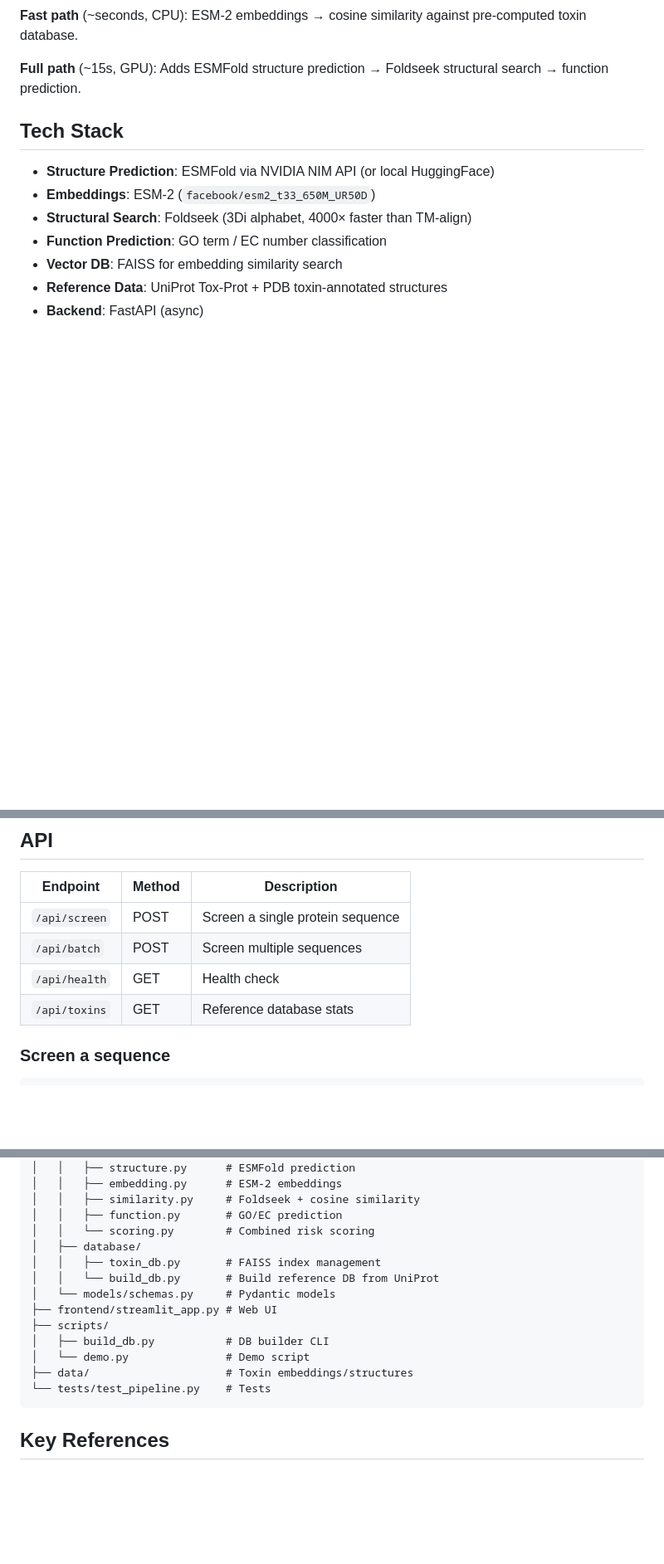
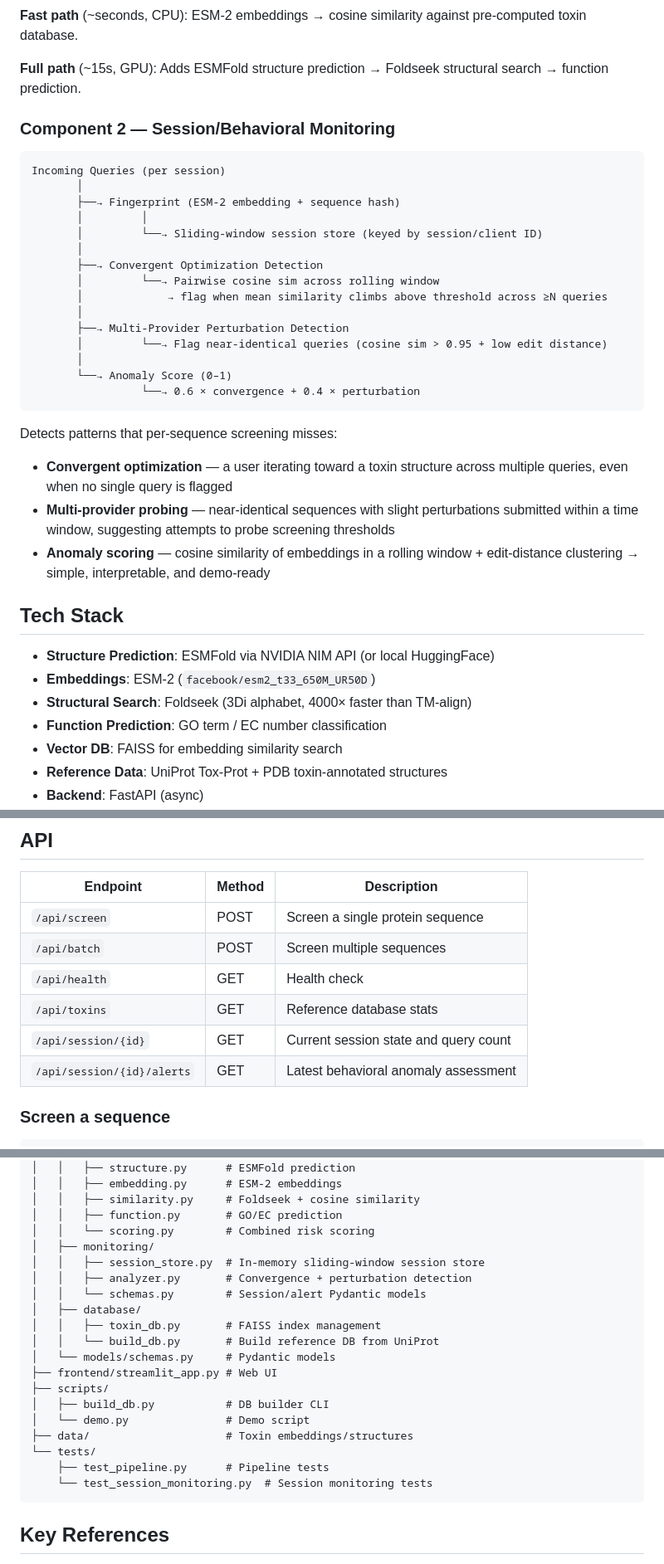
Before and after one commit to seanchiuai/bioscreen, a Markdown page: README.md, 3 parts joined by grey strips. Shown at 83% size. Rendered like a GitHub page; blank space fills up the shorter version.

````diff
--- a/README.md
+++ b/README.md
@@ -23,6 +25,31 @@ Amino Acid Sequence
 **Fast path** (~seconds, CPU): ESM-2 embeddings → cosine similarity against pre-computed toxin database.
 
 **Full path** (~15s, GPU): Adds ESMFold structure prediction → Foldseek structural search → function prediction.
+
+### Component 2 — Session/Behavioral Monitoring
+
+```
+Incoming Queries (per session)
+       │
+       ├──→ Fingerprint (ESM-2 embedding + sequence hash)
+       │         │
+       │         └──→ Sliding-window session store (keyed by session/client ID)
+       │
+       ├──→ Convergent Optimization Detection
+       │         └──→ Pairwise cosine sim across rolling window
+       │             → flag when mean similarity climbs above threshold across ≥N queries
+       │
+       ├──→ Multi-Provider Perturbation Detection
+       │         └──→ Flag near-identical queries (cosine sim > 0.95 + low edit distance)
+       │
+       └──→ Anomaly Score (0–1)
+                 └──→ 0.6 × convergence + 0.4 × perturbation
+```
+
+Detects patterns that per-sequence screening misses:
+- **Convergent optimization** — a user iterating toward a toxin structure across multiple queries, even when no single query is flagged
+- **Multi-provider probing** — near-identical sequences with slight perturbations submitted within a time window, suggesting attempts to probe screening thresholds
+- **Anomaly scoring** — cosine similarity of embeddings in a rolling window + edit-distance clustering → simple, interpretable, and demo-ready
 
 ## Tech Stack
 
@@ -65,6 +92,8 @@ streamlit run frontend/streamlit_app.py
 | `/api/batch` | POST | Screen multiple sequences |
 | `/api/health` | GET | Health check |
 | `/api/toxins` | GET | Reference database stats |
+| `/api/session/{id}` | GET | Current session state and query count |
+| `/api/session/{id}/alerts` | GET | Latest behavioral anomaly assessment |
 
 ### Screen a sequence
 
@@ -103,6 +132,10 @@ bioscreen/
 │   │   ├── similarity.py     # Foldseek + cosine similarity
 │   │   ├── function.py       # GO/EC prediction
 │   │   └── scoring.py        # Combined risk scoring
+│   ├── monitoring/
+│   │   ├── session_store.py  # In-memory sliding-window session store
+│   │   ├── analyzer.py       # Convergence + perturbation detection
+│   │   └── schemas.py        # Session/alert Pydantic models
 │   ├── database/
 │   │   ├── toxin_db.py       # FAISS index management
 │   │   └── build_db.py       # Build reference DB from UniProt
@@ -112,7 +145,9 @@ bioscreen/
 │   ├── build_db.py           # DB builder CLI
 │   └── demo.py               # Demo script
 ├── data/                     # Toxin embeddings/structures
-└── tests/test_pipeline.py    # Tests
+└── tests/
+    ├── test_pipeline.py      # Pipeline tests
+    └── test_session_monitoring.py  # Session monitoring tests
 ```
 
 ## Key References
````
Also changed, not shown: other parts of README.md (+3 -1 lines).
